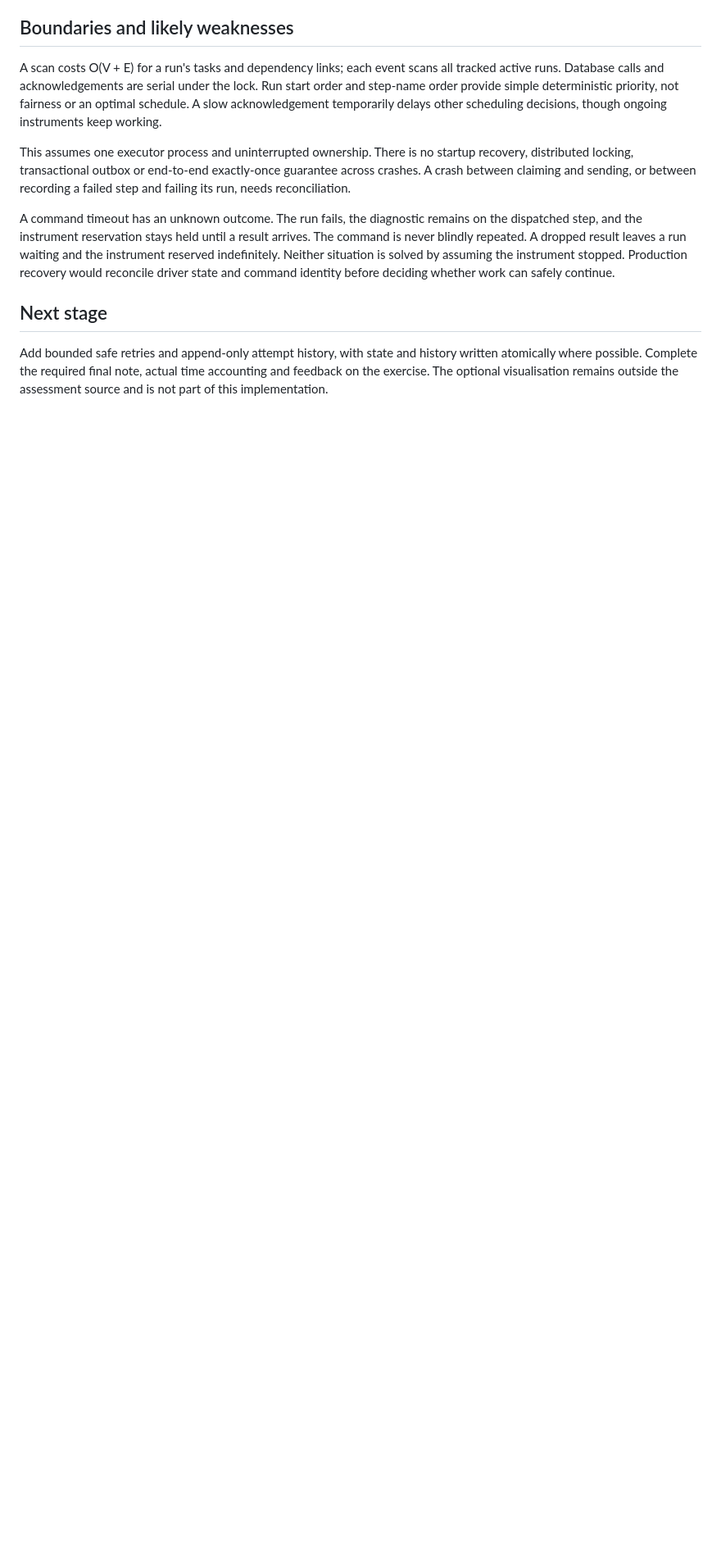
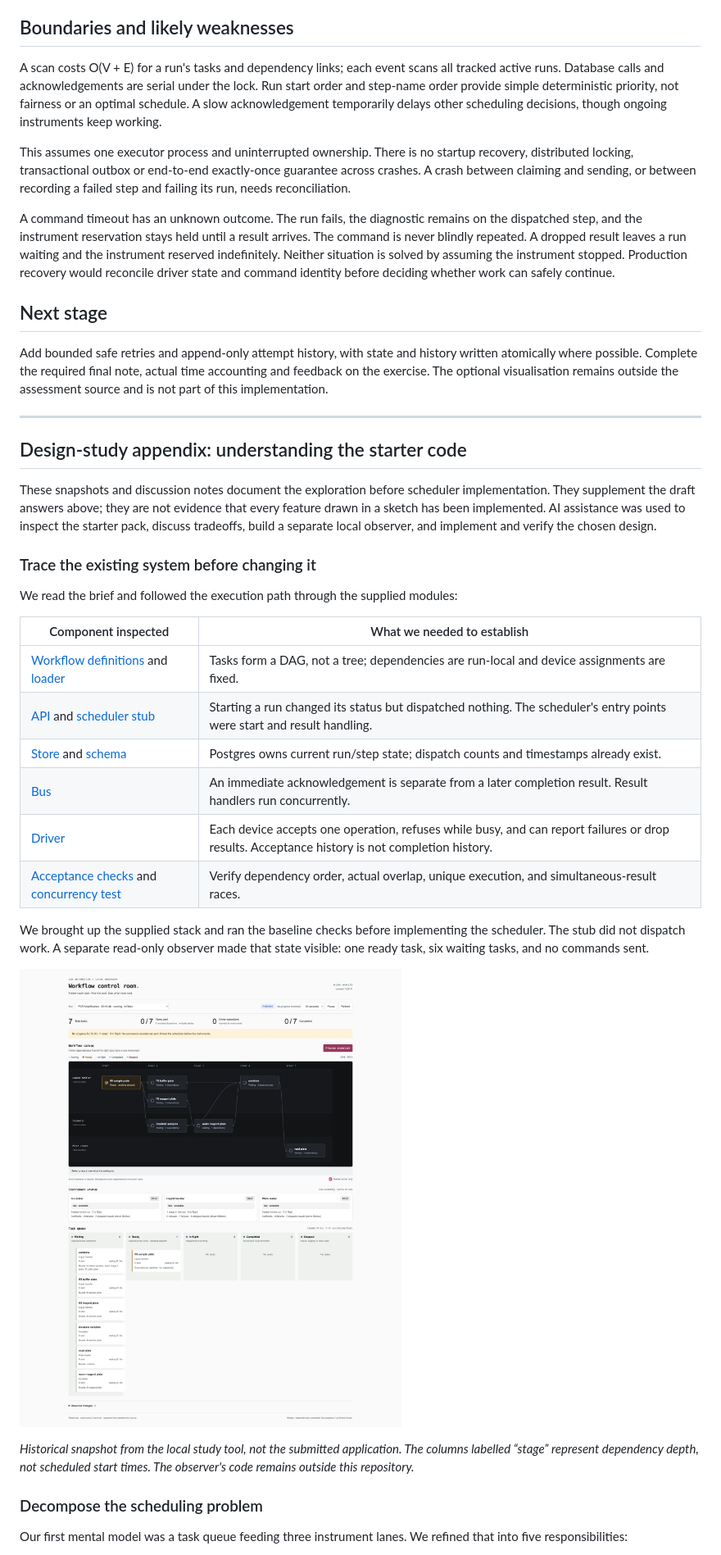
Before and after one commit to dance-cmdr/lab-workflow, a Markdown page: NOTES.md, the part around the change printed below. Shown: that part at 82% size. Rendered like a GitHub page; pictures changed too: docs/design/starter-workflow-observation.png (added); blank space fills up the shorter version.

Commit message:
docs: record starter-code study and scheduler decomposition

```diff
--- a/NOTES.md
+++ b/NOTES.md
@@ -57,3 +57,42 @@ Add bounded safe retries and append-only attempt history, with state and history
 written atomically where possible. Complete the required final note, actual time
 accounting and feedback on the exercise. The optional visualisation remains
 outside the assessment source and is not part of this implementation.
+
+---
+
+## Design-study appendix: understanding the starter code
+
+These snapshots and discussion notes document the exploration before scheduler
+implementation. They supplement the draft answers above; they are not evidence
+that every feature drawn in a sketch has been implemented. AI assistance was used
+to inspect the starter pack, discuss tradeoffs, build a separate local observer,
+and implement and verify the chosen design.
+
+### Trace the existing system before changing it
+
+We read the brief and followed the execution path through the supplied modules:
+
+| Component inspected | What we needed to establish |
+| --- | --- |
+| [Workflow definitions](config/workflows.yaml) and [loader](services/executor/workflows.py) | Tasks form a DAG, not a tree; dependencies are run-local and device assignments are fixed. |
+| [API](services/executor/api.py) and [scheduler stub](https://github.com/dance-cmdr/lab-workflow/blob/3e19f22/services/executor/scheduler.py) | Starting a run changed its status but dispatched nothing. The scheduler's entry points were start and result handling. |
+| [Store](services/executor/store.py) and [schema](db/init.sql) | Postgres owns current run/step state; dispatch counts and timestamps already exist. |
+| [Bus](services/executor/bus.py) | An immediate acknowledgement is separate from a later completion result. Result handlers run concurrently. |
+| [Driver](services/worker/main.py) | Each device accepts one operation, refuses while busy, and can report failures or drop results. Acceptance history is not completion history. |
+| [Acceptance checks](scripts/acceptance.sh) and [concurrency test](tests/test_scheduler_concurrency.py) | Verify dependency order, actual overlap, unique execution, and simultaneous-result races. |
+
+We brought up the supplied stack and ran the baseline checks before implementing
+the scheduler. The stub did not dispatch work. A separate read-only observer made
+that state visible: one ready task, six waiting tasks, and no commands sent.
+
+![Pre-implementation observation of the seven-step workflow](docs/design/starter-workflow-observation.png)
+
+*Historical snapshot from the local study tool, not the submitted application.
+The columns labelled “stage” represent dependency depth, not scheduled start
+times. The observer's code remains outside this repository.*
+
+### Decompose the scheduling problem
+
+Our first mental model was a task queue feeding three instrument lanes. We refined
+that into five responsibilities:
+
```
Also changed, not shown: other parts of NOTES.md (+35 -0 lines), docs/design/initial-scheduler-sketch.png (added).
